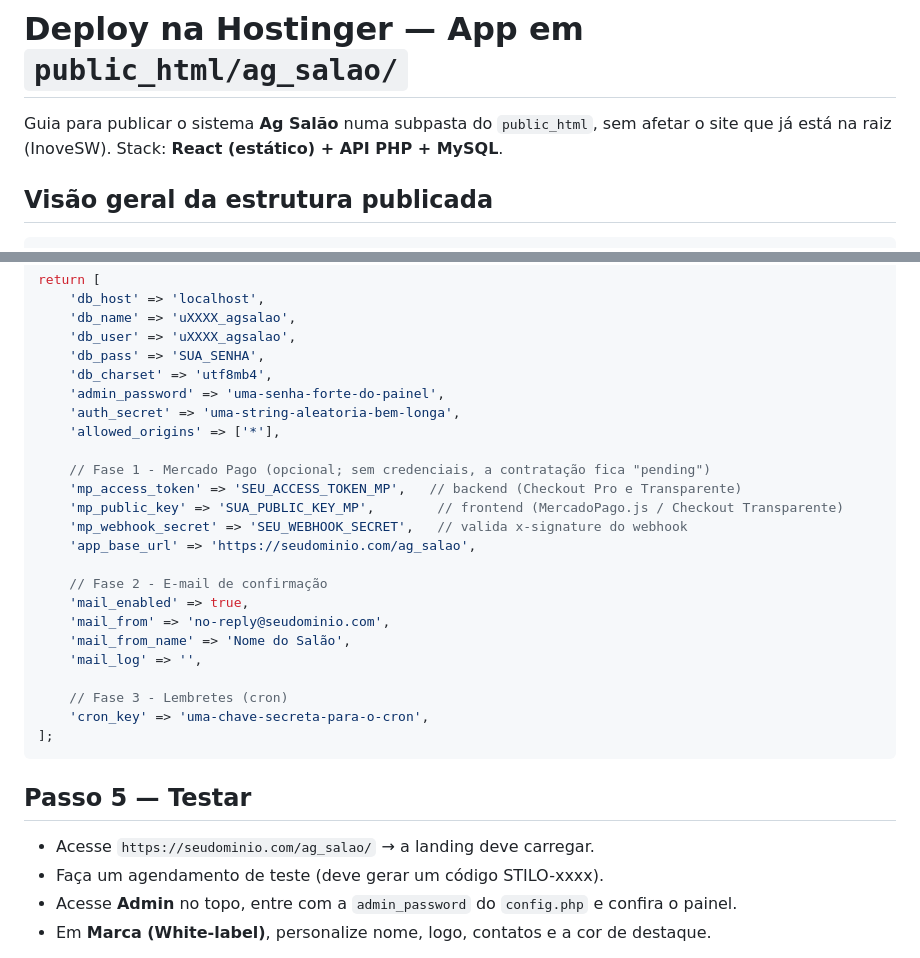
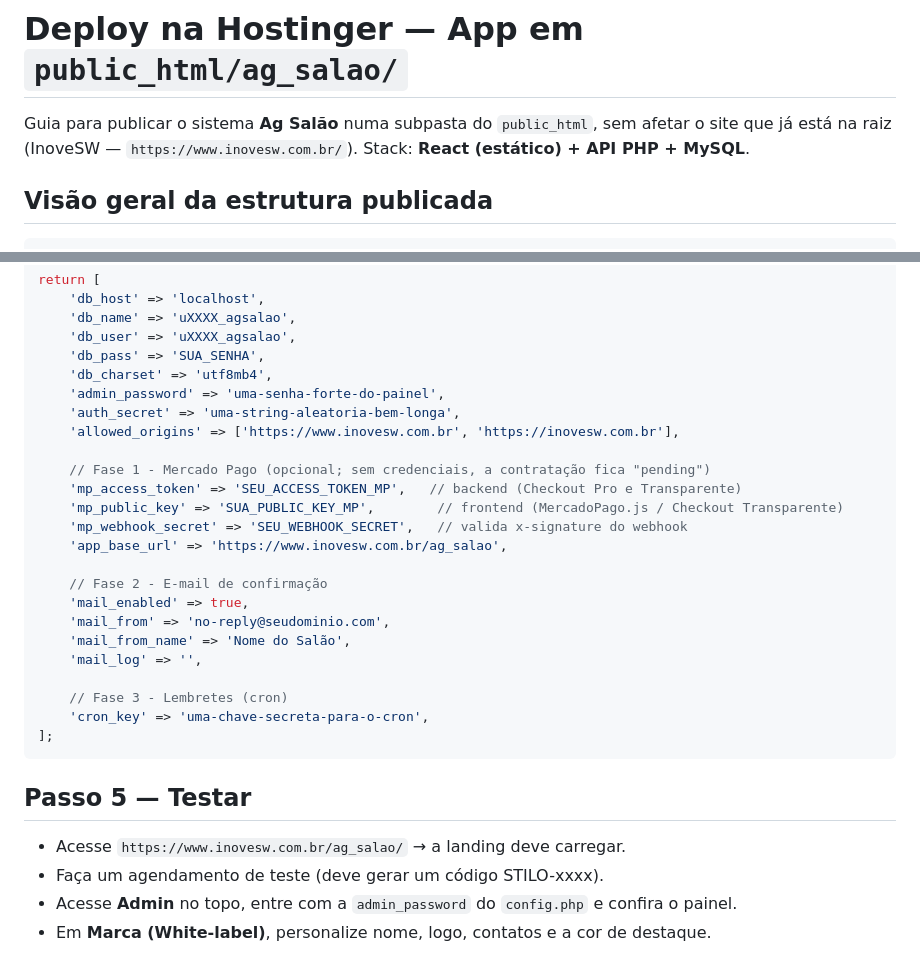
Before and after one commit to ortizpedroso/meuestilo, a Markdown page: docs/DEPLOY_HOSTINGER.md, 2 parts joined by grey strips. Drawn GitHub-style.

Commit message:
docs(deploy): domínio InoveSW no guia Hostinger
Co-authored-by: ortizpedroso <ortizpedroso@users.noreply.github.com>

```diff
--- a/docs/DEPLOY_HOSTINGER.md
+++ b/docs/DEPLOY_HOSTINGER.md
@@ -1,6 +1,6 @@
 # Deploy na Hostinger — App em `public_html/ag_salao/`
 
-Guia para publicar o sistema **Ag Salão** numa subpasta do `public_html`, sem afetar o site que já está na raiz (InoveSW). Stack: **React (estático) + API PHP + MySQL**.
+Guia para publicar o sistema **Ag Salão** numa subpasta do `public_html`, sem afetar o site que já está na raiz (InoveSW — `https://www.inovesw.com.br/`). Stack: **React (estático) + API PHP + MySQL**.
 
 ## Visão geral da estrutura publicada
 
@@ -69,13 +69,13 @@ return [
     'db_charset' => 'utf8mb4',
     'admin_password' => 'uma-senha-forte-do-painel',
     'auth_secret' => 'uma-string-aleatoria-bem-longa',
-    'allowed_origins' => ['*'],
+    'allowed_origins' => ['https://www.inovesw.com.br', 'https://inovesw.com.br'],
 
     // Fase 1 - Mercado Pago (opcional; sem credenciais, a contratação fica "pending")
     'mp_access_token' => 'SEU_ACCESS_TOKEN_MP',   // backend (Checkout Pro e Transparente)
     'mp_public_key' => 'SUA_PUBLIC_KEY_MP',        // frontend (MercadoPago.js / Checkout Transparente)
     'mp_webhook_secret' => 'SEU_WEBHOOK_SECRET',   // valida x-signature do webhook
-    'app_base_url' => 'https://seudominio.com/ag_salao',
+    'app_base_url' => 'https://www.inovesw.com.br/ag_salao',
 
     // Fase 2 - E-mail de confirmação
     'mail_enabled' => true,
@@ -90,7 +90,7 @@ return [
 
 ## Passo 5 — Testar
 
-- Acesse `https://seudominio.com/ag_salao/` → a landing deve carregar.
+- Acesse `https://www.inovesw.com.br/ag_salao/` → a landing deve carregar.
 - Faça um agendamento de teste (deve gerar um código STILO-xxxx).
 - Acesse **Admin** no topo, entre com a `admin_password` do `config.php` e confira o painel.
 - Em **Marca (White-label)**, personalize nome, logo, contatos e a cor de destaque.
```
